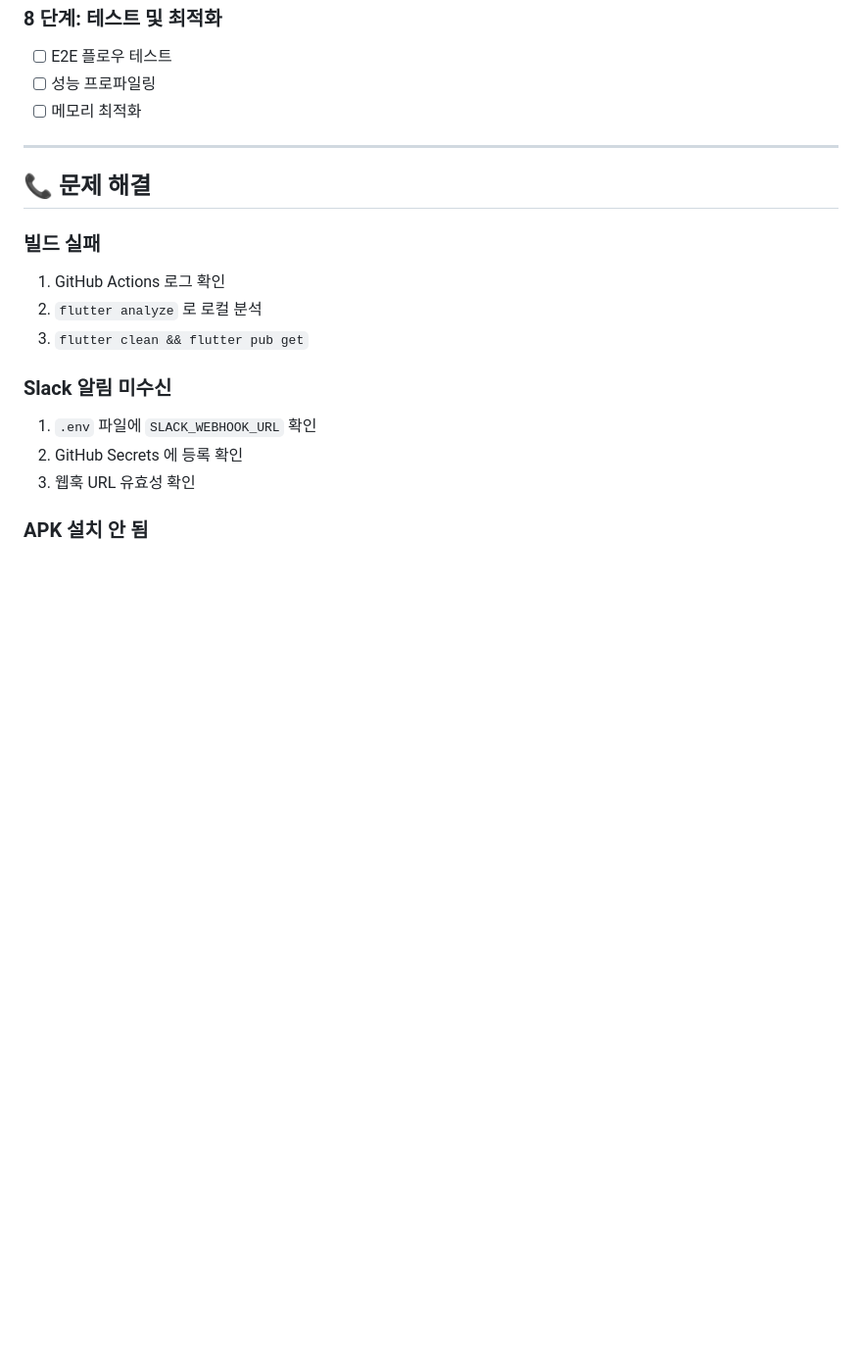
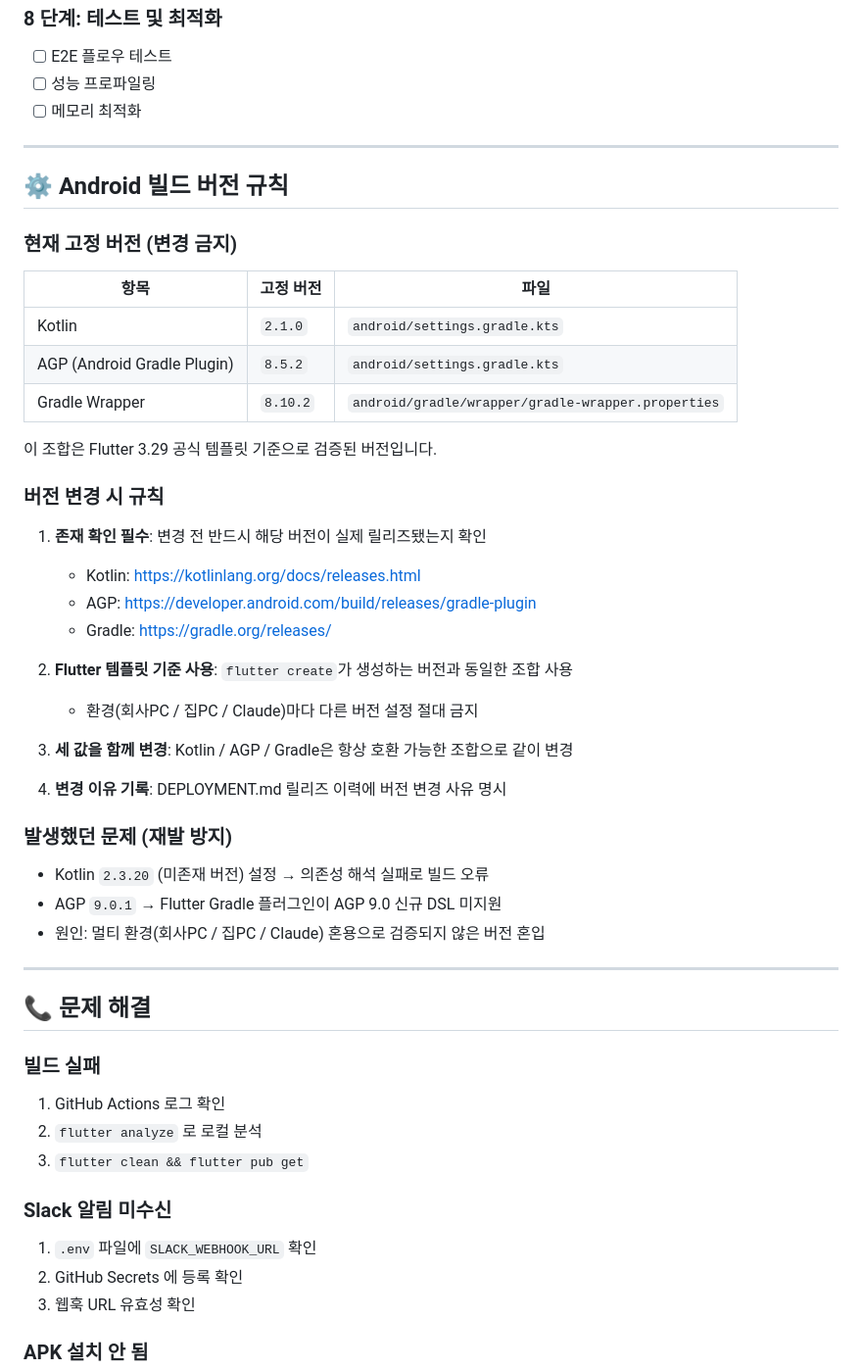
Before and after one commit to onjimin-arch/meeting-assistant, a Markdown page: DEPLOYMENT.md, the part around the change. Shown at 98% size. Drawn GitHub-style; blank space fills up the shorter version.

Commit message:
docs: Android 빌드 버전 고정 규칙 추가 (Kotlin/AGP/Gradle)
멀티 환경 혼용으로 인한 미존재 버전 설정 재발 방지.
DEPLOYMENT.md에 고정 버전표 및 확인 규칙 추가,
CLAUDE.md 금지 사항에 버전 임의 변경 금지 명시.

Co-Authored-By: Claude Sonnet 4.6 <noreply@anthropic.com>

```diff
--- a/DEPLOYMENT.md
+++ b/DEPLOYMENT.md
@@ -195,6 +195,40 @@ https://github.com/onjimin-arch/meeting-assistant/actions
 
 ---
 
+## ⚙️ Android 빌드 버전 규칙
+
+### 현재 고정 버전 (변경 금지)
+
+| 항목 | 고정 버전 | 파일 |
+|------|----------|------|
+| Kotlin | `2.1.0` | `android/settings.gradle.kts` |
+| AGP (Android Gradle Plugin) | `8.5.2` | `android/settings.gradle.kts` |
+| Gradle Wrapper | `8.10.2` | `android/gradle/wrapper/gradle-wrapper.properties` |
+
+이 조합은 Flutter 3.29 공식 템플릿 기준으로 검증된 버전입니다.
+
+### 버전 변경 시 규칙
+
+1. **존재 확인 필수**: 변경 전 반드시 해당 버전이 실제 릴리즈됐는지 확인
+   - Kotlin: https://kotlinlang.org/docs/releases.html
+   - AGP: https://developer.android.com/build/releases/gradle-plugin
+   - Gradle: https://gradle.org/releases/
+
+2. **Flutter 템플릿 기준 사용**: `flutter create`가 생성하는 버전과 동일한 조합 사용
+   - 환경(회사PC / 집PC / Claude)마다 다른 버전 설정 절대 금지
+
+3. **세 값을 함께 변경**: Kotlin / AGP / Gradle은 항상 호환 가능한 조합으로 같이 변경
+
+4. **변경 이유 기록**: DEPLOYMENT.md 릴리즈 이력에 버전 변경 사유 명시
+
+### 발생했던 문제 (재발 방지)
+
+- Kotlin `2.3.20` (미존재 버전) 설정 → 의존성 해석 실패로 빌드 오류
+- AGP `9.0.1` → Flutter Gradle 플러그인이 AGP 9.0 신규 DSL 미지원
+- 원인: 멀티 환경(회사PC / 집PC / Claude) 혼용으로 검증되지 않은 버전 혼입
+
+---
+
 ## 📞 문제 해결
 
 ### 빌드 실패
```
Also changed, not shown: CLAUDE.md (+5 -0 lines).
